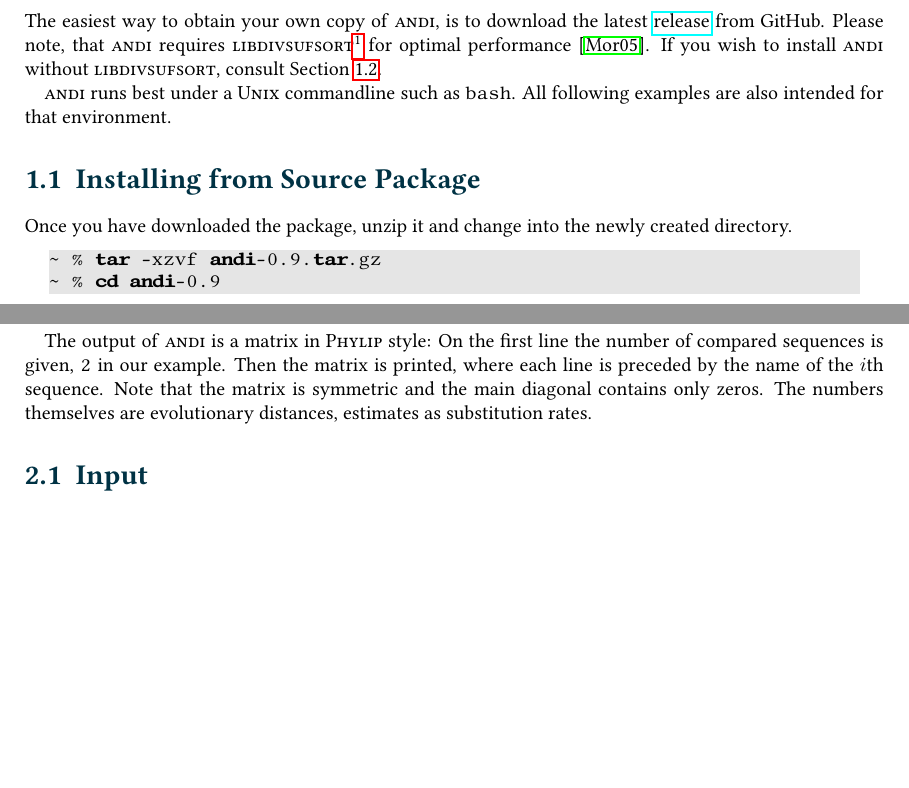
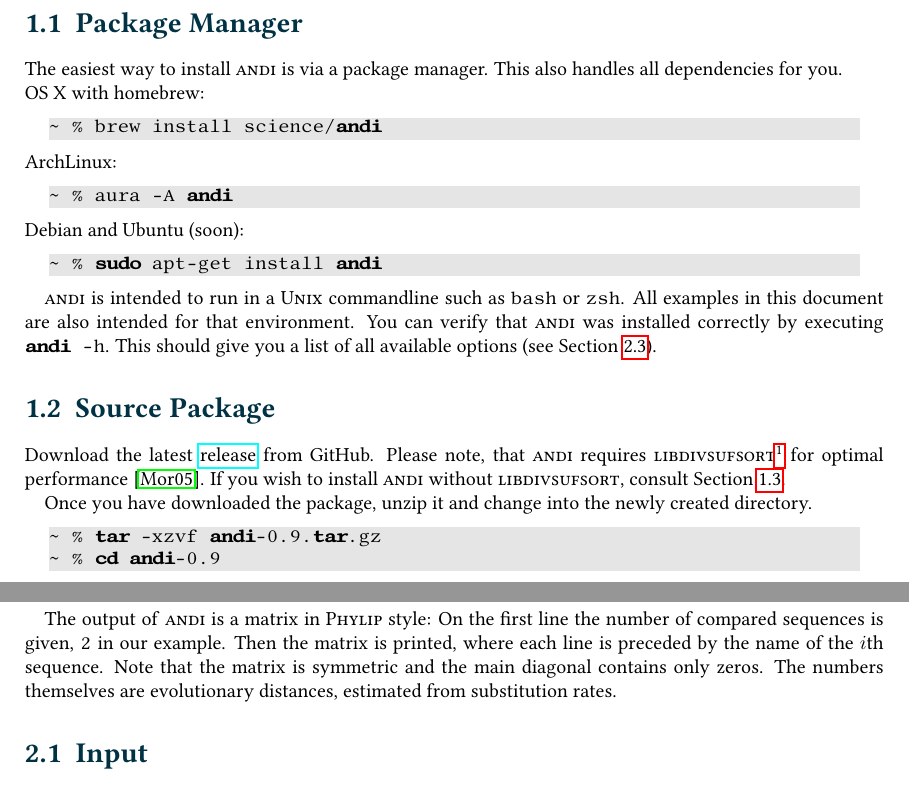
Before and after one commit to EvolBioInf/andi, a LaTeX thesis (docs/manual/andi-manual.tex): two parts of pages 5 and 7 of 13, joined at a grey line, cut at the place of the change, the shorter picture padded with empty space. Compiled offline with pdfLaTeX; a LaTeX package or settings file that is missing is left out.

Commit message:
improves manual
- fixes typo
- updates installation section to include package managers
- improves typography

```diff
--- a/docs/manual/andi-manual.tex
+++ b/docs/manual/andi-manual.tex
@@ -46,7 +46,7 @@
 \newcommand{\thymine}{\textsc{m}\oldstylenums{2}\xspace}
 \newcommand{\local}{\textsc{m}\oldstylenums{1}\xspace}
 \newcommand{\algo}[1]{\textsc{{#1}}}
-\newcommand{\andi}{\algo{andi} }
+\newcommand{\andi}{\algo{andi}\xspace}
 \newcommand{\word}[1]{\textsf{\small#1}}
 \newcommand{\wchar}[1]{\textsf{\small#1}}
 \newcommand{\eco}{\textsc{eco}\oldstylenums{29}\xspace}
@@ -104,11 +104,33 @@
 
 \chapter{Installation} %%%%%
 
-The easiest way to obtain your own copy of \algo{andi}, is to download the latest \href{https://github.com/EvolBioInf/andi/releases}{release} from GitHub. Please note, that \andi requires \algo{libdivsufsort}\footnote{\url{https://github.com/y-256/libdivsufsort}} for optimal performance \cite{divsufsort}. If you wish to install \andi without \algo{libdivsufsort}, consult Section~\ref{sub:wo-divsufsort}.
+\section{Package Manager}
 
-\andi runs best under a \algo{Unix} commandline such as \lstinline$bash$. All following examples are also intended for that environment.
+The easiest way to install \andi is via a package manager. This also handles all dependencies for you.
 
-\section{Installing from Source Package} \label{sub:regular}
+\noindent OS X with homebrew:
+
+\begin{lstlisting}
+~ %  brew install science/andi
+\end{lstlisting}
+
+\noindent ArchLinux:
+
+\begin{lstlisting}
+~ %  aura -A andi
+\end{lstlisting}
+
+\noindent Debian and Ubuntu (soon):
+
+\begin{lstlisting}
+~ %  sudo apt-get install andi
+\end{lstlisting}
+
+\andi is intended to run in a \algo{Unix} commandline such as \lstinline$bash$ or \lstinline$zsh$. All examples in this document are also intended for that environment. You can verify that \andi was installed correctly by executing \lstinline$andi -h$. This should give you a list of all available options (see Section~\ref{sec:options}).
+
+\section{Source Package} \label{sub:regular}
+
+Download the latest \href{https://github.com/EvolBioInf/andi/releases}{release} from GitHub. Please note, that \andi requires \algo{libdivsufsort}\footnote{\url{https://github.com/y-256/libdivsufsort}} for optimal performance \cite{divsufsort}. If you wish to install \andi without \algo{libdivsufsort}, consult Section~\ref{sub:wo-divsufsort}.
 
 Once you have downloaded the package, unzip it and change into the newly created directory.
 
@@ -191,7 +213,7 @@
 S2        0.0979 0.0000
 \end{lstlisting}
 
-The output of \andi is a matrix in \algo{Phylip} style: On the first line the number of compared sequences is given, \lstinline!2! in our example. Then the matrix is printed, where each line is preceded by the name of the $i$th sequence. Note that the matrix is symmetric and the main diagonal contains only zeros. The numbers themselves are evolutionary distances, estimates as substitution rates.
+The output of \andi is a matrix in \algo{Phylip} style: On the first line the number of compared sequences is given, \lstinline!2! in our example. Then the matrix is printed, where each line is preceded by the name of the $i$th sequence. Note that the matrix is symmetric and the main diagonal contains only zeros. The numbers themselves are evolutionary distances, estimated from substitution rates.
 
 
 \section{Input} \label{sec:join}
```
Also changed, not shown: docs/manual/andi-manual.tex (10 more changed lines).
